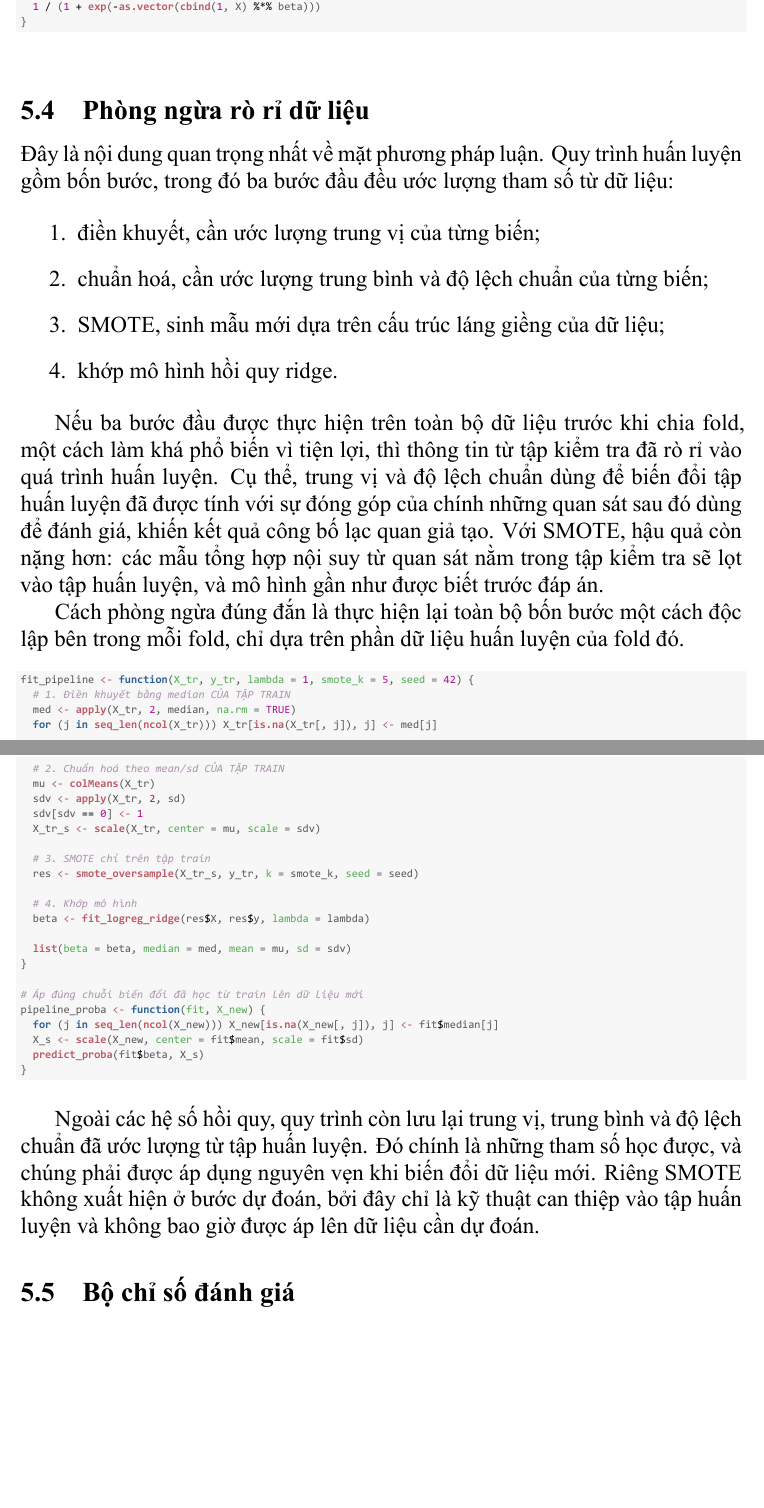
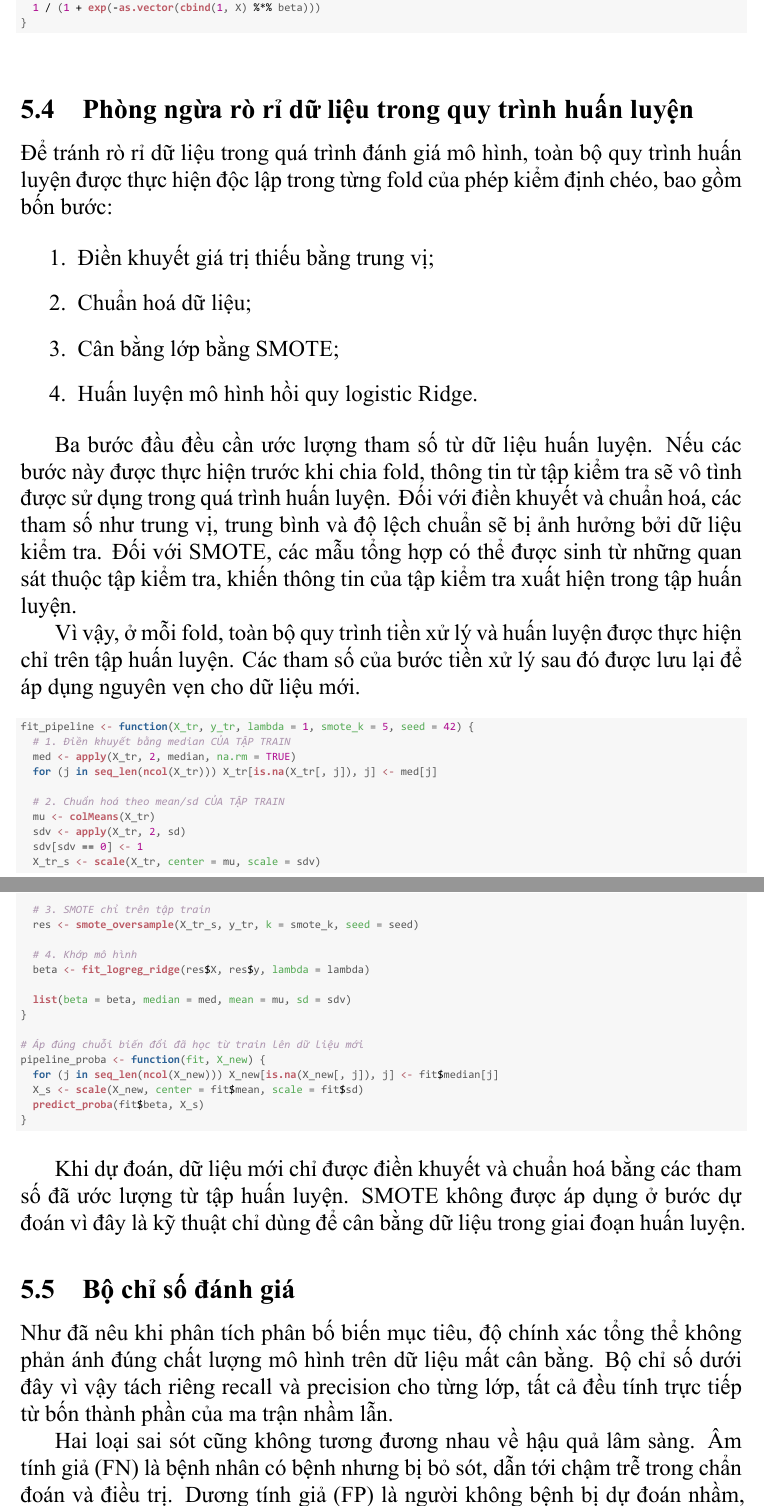
Before and after one commit to thiennguyen37-qn/Bootstrap-and-KFold-validation-with-R, a LaTeX document (tieu_luan.tex): two parts of pages 22 and 23 of 36, joined at a grey line, cut so that both start at the same text, the shorter picture padded with empty space. The pictures show the PDF file tieu_luan.pdf that the author committed with the source.

Commit message:
Add intro to the metrics section and tighten the pipeline chapter
- Bo chi so danh gia: add a lead-in explaining why overall accuracy is
  unsuitable on this imbalanced data and why false negatives matter more
  than false positives, so the section no longer opens straight into a
  code chunk.
- Shorten the data-leakage subsection title so it does not wrap in the
  table of contents.
- Reword the ridge and leakage subsections; capitalise Ridge consistently.
- Rebuild tieu_luan.pdf/.tex and figures from the updated source.

Co-Authored-By: Claude Opus 5 <noreply@anthropic.com>

```diff
--- a/tieu_luan.tex
+++ b/tieu_luan.tex
@@ -1054,3 +1048,4 @@ có trọng số.
+kiểm định chéo.
 
 \begin{knitrout}\scriptsize
 \definecolor{shadecolor}{rgb}{0.969, 0.969, 0.969}\color{fgcolor}\begin{kframe}
@@ -1087,30 +1082,30 @@ có trọng số.
 \end{kframe}
 \end{knitrout}
 
-\subsection{Phòng ngừa rò rỉ dữ liệu}
+\subsection{Phòng ngừa rò rỉ dữ liệu trong quy trình huấn luyện}
 \label{sec:pipeline}
 
-Đây là nội dung quan trọng nhất về mặt phương pháp luận. Quy trình huấn
-luyện gồm bốn bước, trong đó ba bước đầu đều ước lượng tham số từ dữ liệu:
+Để tránh rò rỉ dữ liệu trong quá trình đánh giá mô hình, toàn bộ quy trình
+huấn luyện được thực hiện độc lập trong từng fold của phép kiểm định chéo,
+bao gồm bốn bước:
 
 \begin{enumerate}
-  \item điền khuyết, cần ước lượng trung vị của từng biến;
-  \item chuẩn hoá, cần ước lượng trung bình và độ lệch chuẩn của từng biến;
-  \item SMOTE, sinh mẫu mới dựa trên cấu trúc láng giềng của dữ liệu;
-  \item khớp mô hình hồi quy ridge.
+  \item Điền khuyết giá trị thiếu bằng trung vị;
+  \item Chuẩn hoá dữ liệu;
+  \item Cân bằng lớp bằng SMOTE;
+  \item Huấn luyện mô hình hồi quy logistic Ridge.
 \end{enumerate}
 
-Nếu ba bước đầu được thực hiện trên toàn bộ dữ liệu trước khi chia fold,
-một cách làm khá phổ biến vì tiện lợi, thì thông tin từ tập kiểm tra đã rò
-rỉ vào quá trình huấn luyện. Cụ thể, trung vị và độ lệch chuẩn dùng để biến
-đổi tập huấn luyện đã được tính với sự đóng góp của chính những quan sát
-sau đó dùng để đánh giá, khiến kết quả công bố lạc quan giả tạo. Với SMOTE,
-hậu quả còn nặng hơn: các mẫu tổng hợp nội suy từ quan sát nằm trong tập
-kiểm tra sẽ lọt vào tập huấn luyện, và mô hình gần như được biết trước đáp
-án.
-
-Cách phòng ngừa đúng đắn là thực hiện lại toàn bộ bốn bước một cách độc lập
-bên trong mỗi fold, chỉ dựa trên phần dữ liệu huấn luyện của fold đó.
+Ba bước đầu đều cần ước lượng tham số từ dữ liệu huấn luyện. Nếu các bước này
+được thực hiện trước khi chia fold, thông tin từ tập kiểm tra sẽ vô tình được
+sử dụng trong quá trình huấn luyện. Đối với điền khuyết và chuẩn hoá, các tham
+số như trung vị, trung bình và độ lệch chuẩn sẽ bị ảnh hưởng bởi dữ liệu kiểm
+tra. Đối với SMOTE, các mẫu tổng hợp có thể được sinh từ những quan sát thuộc
+tập kiểm tra, khiến thông tin của tập kiểm tra xuất hiện trong tập huấn luyện.
+
+Vì vậy, ở mỗi fold, toàn bộ quy trình tiền xử lý và huấn luyện được thực hiện
+chỉ trên tập huấn luyện. Các tham số của bước tiền xử lý sau đó được lưu lại
+để áp dụng nguyên vẹn cho dữ liệu mới.
 
 \begin{knitrout}\scriptsize
 \definecolor{shadecolor}{rgb}{0.969, 0.969, 0.969}\color{fgcolor}\begin{kframe}
@@ -1145,10 +1140,17 @@ bên trong mỗi fold, chỉ dựa trên phần dữ liệu huấn luyện của
 \end{kframe}
 \end{knitrout}
 
-Ngoài các hệ số hồi quy, quy trình còn lưu lại trung vị, trung bình và độ
-lệch chuẩn đã ước lượng từ tập huấn luyện. Đó chính là những tham số học
-được, và chúng phải được áp dụng nguyên vẹn khi biến đổi dữ liệu mới. Riêng
-SMOTE không xuất hiện ở bước dự đoán, bởi đây chỉ là kỹ thuật can thiệp vào
-tập huấn luyện và không bao giờ được áp lên dữ liệu cần dự đoán.
+Khi dự đoán, dữ liệu mới chỉ được điền khuyết và chuẩn hoá bằng các tham số đã
+ước lượng từ tập huấn luyện. SMOTE không được áp dụng ở bước dự đoán vì đây là
+kỹ thuật chỉ dùng để cân bằng dữ liệu trong giai đoạn huấn luyện.
 
 \subsection{Bộ chỉ số đánh giá}
+
+Như đã nêu khi phân tích phân bố biến mục tiêu, độ chính xác tổng thể không
+phản ánh đúng chất lượng mô hình trên dữ liệu mất cân bằng. Bộ chỉ số dưới đây
+vì vậy tách riêng recall và precision cho từng lớp, tất cả đều tính trực tiếp
+từ bốn thành phần của ma trận nhầm lẫn.
+
+Hai loại sai sót cũng không tương đương nhau về hậu quả lâm sàng. Âm tính giả
+(FN) là bệnh nhân có bệnh nhưng bị bỏ sót, dẫn tới chậm trễ trong chẩn đoán và
+điều trị. Dương tính giả (FP) là người không bệnh bị dự đoán nhầm, hậu quả chủ
```
Also changed, not shown: figure/tl-boot-hist-1.pdf, figure/tl-boxplot-log-1.pdf, figure/tl-boxplot-raw-1.pdf, figure/tl-corr-heatmap-1.pdf, figure/tl-forest-plot-1.pdf, figure/tl-target-dist-1.pdf, figure/tl-threshold-plot-1.pdf, tieu_luan.pdf, tieu_luan.tex (41 more changed lines), 1 other file.
